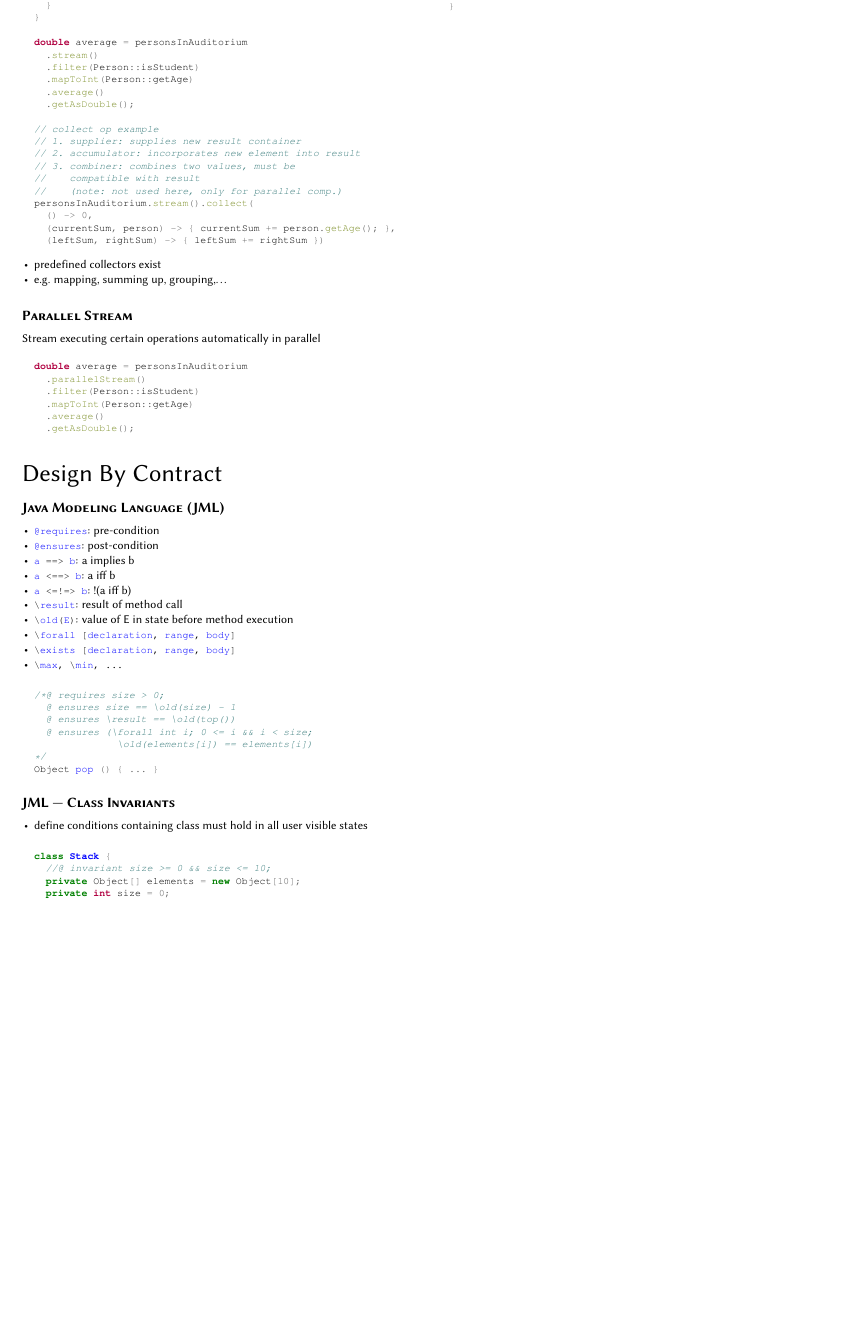
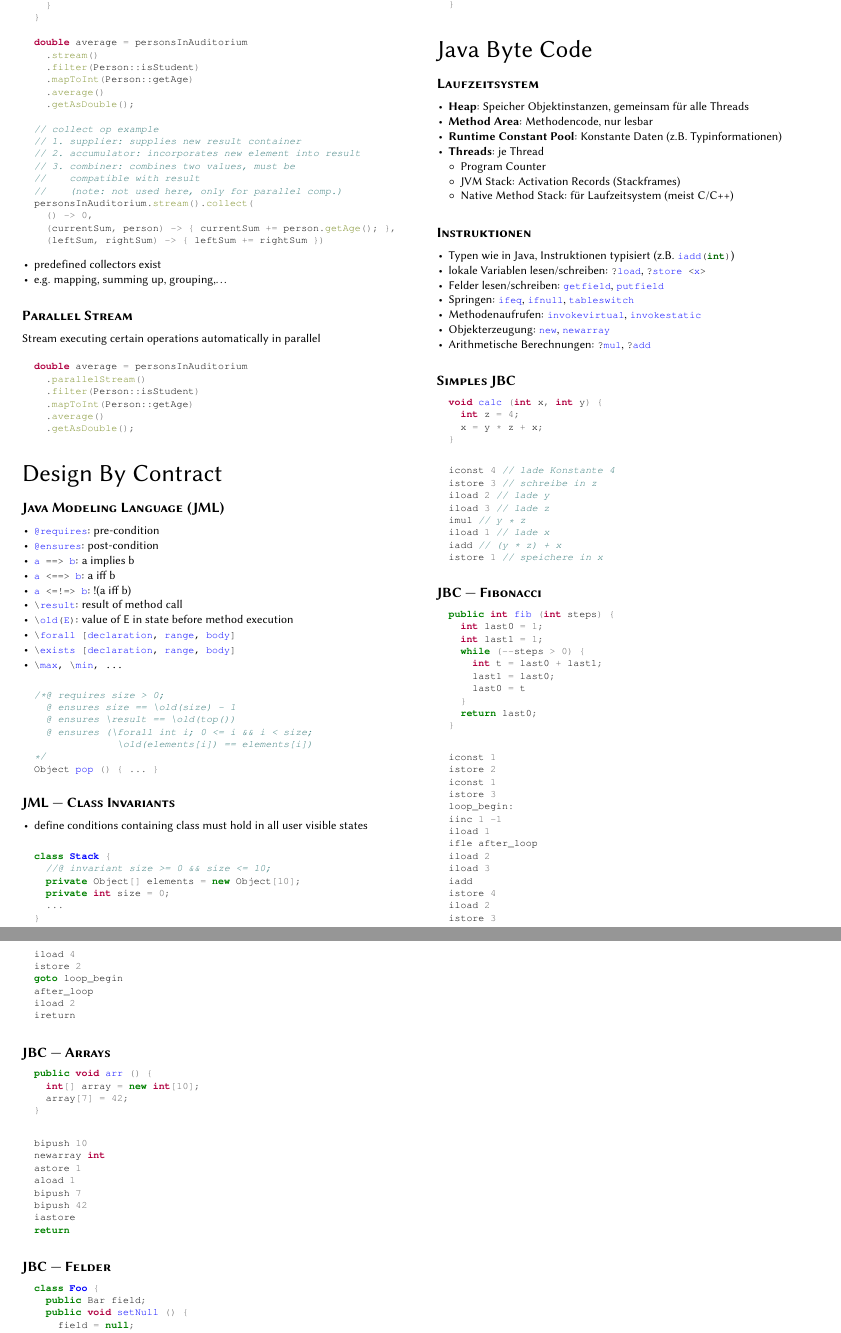
Before and after one commit to jens-ox/propa, a LaTeX document (main.tex, which reads chapters/06_JavaByteCode.tex): part of page 5 of 5 before the commit and two parts of pages 5 and 6 of 6 after it, the two joined at a grey line, cut so that both start at the same text, the shorter picture padded with empty space. The pictures show the PDF file main.pdf that the author committed with the source.

Commit message:
Java Byte Code

```diff
--- /dev/null
+++ b/chapters/06_JavaByteCode.tex
@@ -0,0 +1,55 @@
+\section{Java Byte Code}
+
+\paragraph{Laufzeitsystem}
+\begin{itemize}
+  \item \textbf{Heap}: Speicher Objektinstanzen, gemeinsam für alle Threads
+  \item \textbf{Method Area}: Methodencode, nur lesbar
+  \item \textbf{Runtime Constant Pool}: Konstante Daten (z.B. Typinformationen)
+  \item \textbf{Threads}: je Thread
+  \begin{itemize}
+    \item Program Counter
+    \item JVM Stack: Activation Records (Stackframes)
+    \item Native Method Stack: für Laufzeitsystem (meist C/C++)
+  \end{itemize}
+\end{itemize}
+
+\paragraph{Instruktionen}
+\begin{itemize}
+  \item Typen wie in Java, Instruktionen typisiert (z.B. \code{iadd(int)})
+  \item lokale Variablen lesen/schreiben: \code{?load}, \code{?store <x>}
+  \item Felder lesen/schreiben: \code{getfield}, \code{putfield}
+  \item Springen: \code{ifeq}, \code{ifnull}, \code{tableswitch}
+  \item Methodenaufrufen: \code{invokevirtual}, \code{invokestatic}
+  \item Objekterzeugung: \code{new}, \code{newarray}
+  \item Arithmetische Berechnungen: \code{?mul}, \code{?add}
+\end{itemize}
+
+\paragraph{Simples JBC}
+\begin{java}
+  void calc (int x, int y) {
+    int z = 4;
+    x = y * z + x;
+  }
+\end{java}
+\begin{java}
+  iconst 4 // lade Konstante 4
+  istore 3 // schreibe in z
+  iload 2 // lade y
+  iload 3 // lade z
+  imul // y * z
+  iload 1 // lade x
+  iadd // (y * z) + x
+  istore 1 // speichere in x
+\end{java}
+
+\paragraph{JBC --- Fibonacci}
+\begin{java}
+  public int fib (int steps) {
+    int last0 = 1;
+    int last1 = 1;
+    while (--steps > 0) {
+      int t = last0 + last1;
+      last1 = last0;
+      last0 = t
+    }
+    return last0;
@@ -0,0 +62,27 @@
+  istore 3
+  loop_begin:
+  iinc 1 -1
+  iload 1
+  ifle after_loop
+  iload 2
+  iload 3
+  iadd
+  istore 4
+  iload 2
+  istore 3
+  iload 4
+  istore 2
+  goto loop_begin
+  after_loop
+  iload 2
+  ireturn
+\end{java}
+
+\paragraph{JBC --- Arrays}
+\begin{java}
+  public void arr () {
+    int[] array = new int[10];
+    array[7] = 42;
+  }
+\end{java}
+\begin{java}
@@ -0,0 +99,9 @@
+\paragraph{JBC --- Felder}
+\begin{java}
+  class Foo {
+    public Bar field;
+    public void setNull () {
+      field = null;
+    }
+  }
+\end{java}
```
Also changed, not shown: main.tex (+1 -0 lines), main.pdf, chapters/06_JavaByteCode.tex (61 more changed lines).
